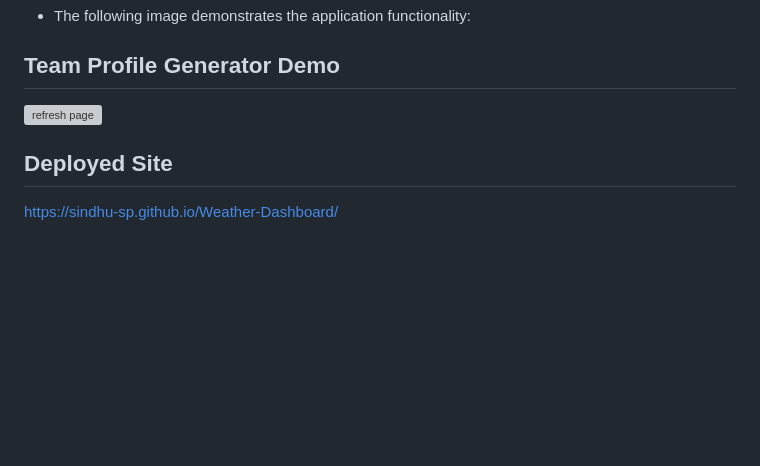
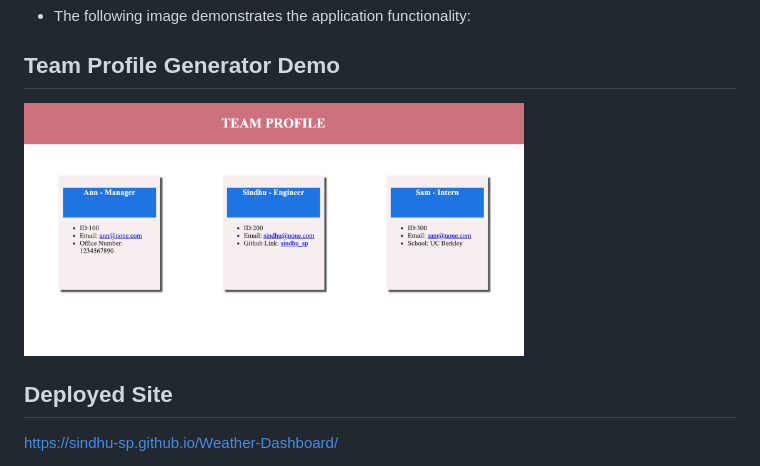
Before and after one commit to sindhu-sp/Team_Profile_Generator, a Markdown page: README.md, the part around the change. Rendered like a GitHub page; pictures changed too: Assets/TeamProfile.png (added); blank space fills up the shorter version; grey boxes are pictures that could not be loaded.

```diff
--- a/README.md
+++ b/README.md
@@ -88,7 +88,7 @@ school
 
 
 ## Team Profile Generator Demo
-<img src="./assets/weather-dashboard.png" alt="refresh page" height = 300 width= 500 />
+<img src="./Assets/TeamProfile.png" alt="refresh page" height = 300 width= 500 />
 
 ## Deployed Site
 <https://sindhu-sp.github.io/Weather-Dashboard/>
```
Also changed, not shown: 1 other file.
